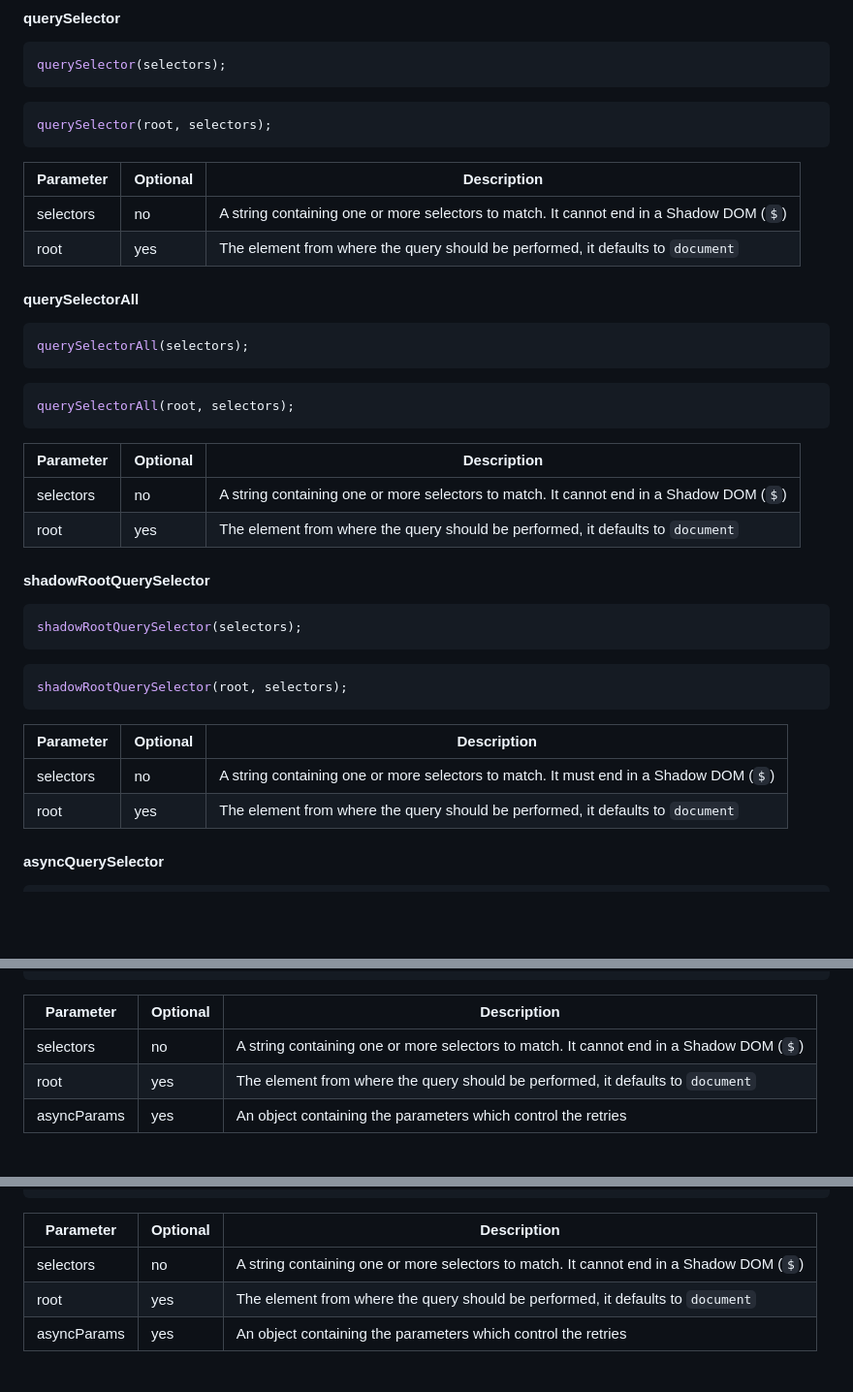
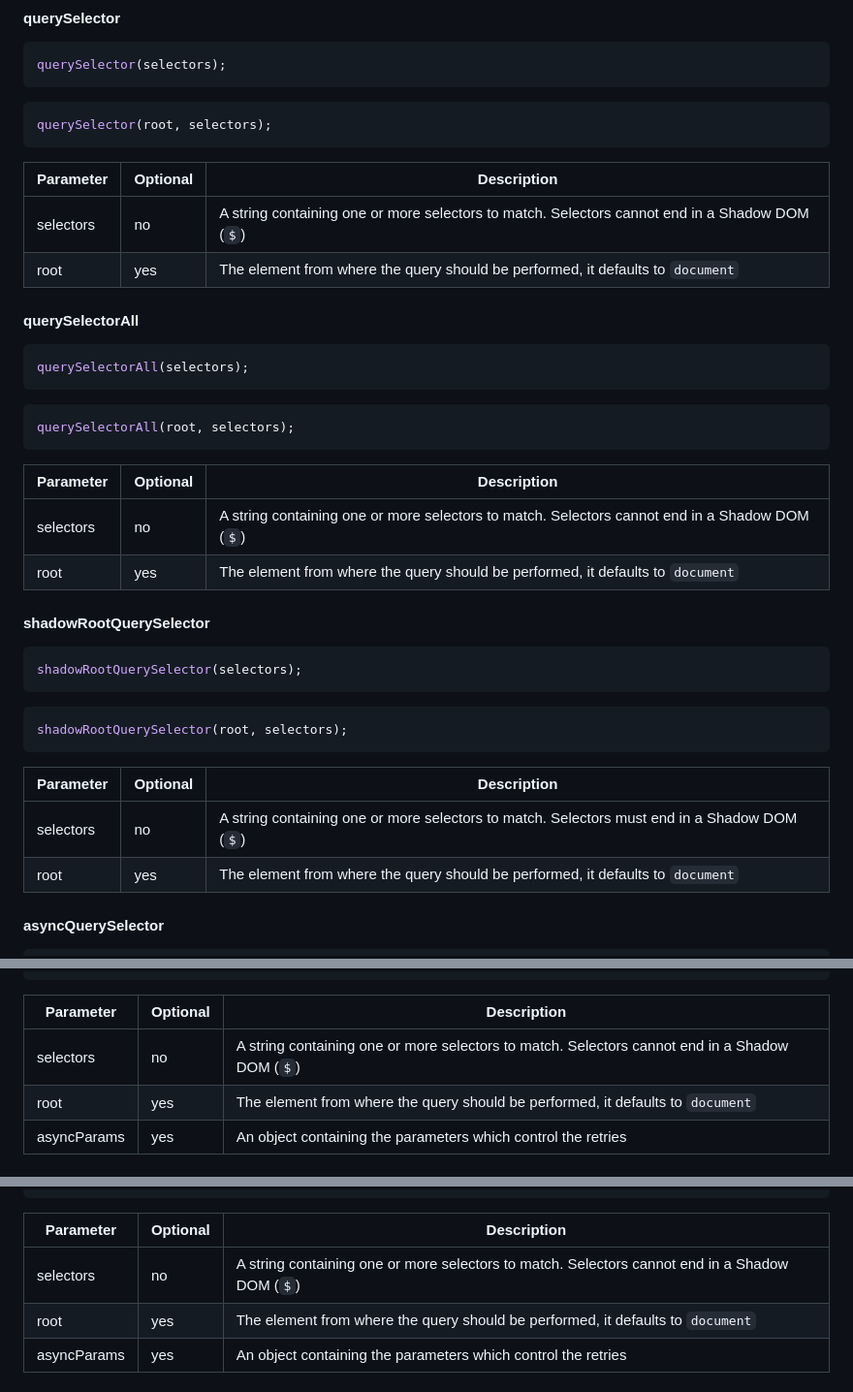
Before and after one commit to elchininet/shadow-dom-selector, a Markdown page: README.md, 3 parts joined by grey strips. Shown at 97% size. GitHub-like rendering; blank space fills up the shorter version.

Commit message:
Small corrections

```diff
--- a/README.md
+++ b/README.md
@@ -158,7 +158,7 @@ querySelector(root, selectors);
 
 | Parameter    | Optional      | Description                                        |
 | ------------ | ------------- | -------------------------------------------------- |
-| selectors    | no            | A string containing one or more selectors to match. It cannot end in a Shadow DOM (`$`) |
+| selectors    | no            | A string containing one or more selectors to match. Selectors cannot end in a Shadow DOM (`$`) |
 | root         | yes           | The element from where the query should be performed, it defaults to `document` |
 
 #### querySelectorAll
@@ -173,7 +173,7 @@ querySelectorAll(root, selectors);
 
 | Parameter    | Optional      | Description                                        |
 | ------------ | ------------- | -------------------------------------------------- |
-| selectors    | no            | A string containing one or more selectors to match. It cannot end in a Shadow DOM (`$`) |
+| selectors    | no            | A string containing one or more selectors to match. Selectors cannot end in a Shadow DOM (`$`) |
 | root         | yes           | The element from where the query should be performed, it defaults to `document` |
 
 #### shadowRootQuerySelector
@@ -188,7 +188,7 @@ shadowRootQuerySelector(root, selectors);
 
 | Parameter    | Optional      | Description                                        |
 | ------------ | ------------- | -------------------------------------------------- |
-| selectors    | no            | A string containing one or more selectors to match. It must end in a Shadow DOM (`$`) |
+| selectors    | no            | A string containing one or more selectors to match. Selectors must end in a Shadow DOM (`$`) |
 | root         | yes           | The element from where the query should be performed, it defaults to `document` |
 
 #### asyncQuerySelector
@@ -215,7 +215,7 @@ asyncQuerySelector(root, selectors, asyncParams);
 
 | Parameter    | Optional      | Description                                        |
 | ------------ | ------------- | -------------------------------------------------- |
-| selectors    | no            | A string containing one or more selectors to match. It cannot end in a Shadow DOM (`$`) |
+| selectors    | no            | A string containing one or more selectors to match. Selectors cannot end in a Shadow DOM (`$`) |
 | root         | yes           | The element from where the query should be performed, it defaults to `document` |
 | asyncParams  | yes           | An object containing the parameters which control the retries |
 
@@ -243,7 +243,7 @@ asyncQuerySelectorAll(root, selectors, asyncParams);
 
 | Parameter    | Optional      | Description                                        |
 | ------------ | ------------- | -------------------------------------------------- |
-| selectors    | no            | A string containing one or more selectors to match. It cannot end in a Shadow DOM (`$`) |
+| selectors    | no            | A string containing one or more selectors to match. Selectors cannot end in a Shadow DOM (`$`) |
 | root         | yes           | The element from where the query should be performed, it defaults to `document` |
 | asyncParams  | yes           | An object containing the parameters which control the retries |
 
```
Also changed, not shown: other parts of README.md (+1 -1 lines).
